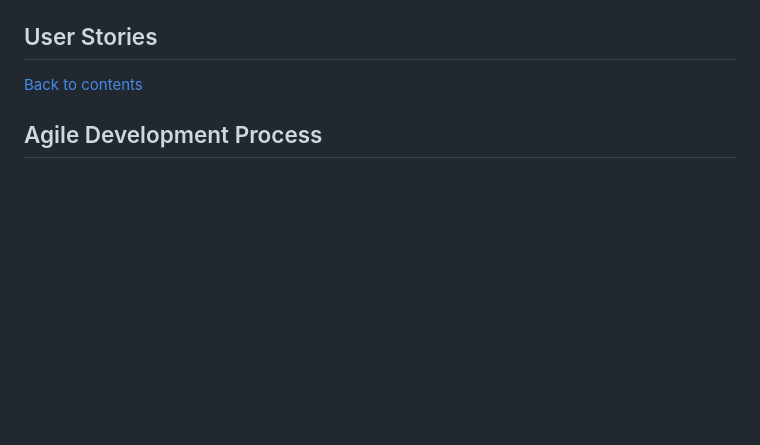
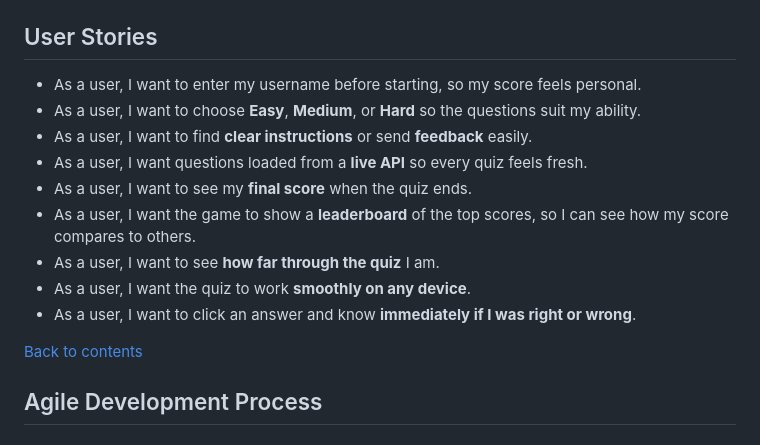
Before and after one commit to jolantadjatlova/geogenius, a Markdown page: README.md, the part around the change. GitHub-like rendering; blank space fills up the shorter version.

Commit message:
Add User stories section to README

```diff
--- a/README.md
+++ b/README.md
@@ -235,6 +235,16 @@ A contrast grid was used to ensure that text and interactive elements meet acces
 
 ## User Stories
 
+- As a user, I want to enter my username before starting, so my score feels personal.
+- As a user, I want to choose **Easy**, **Medium**, or **Hard** so the questions suit my ability.
+- As a user, I want to find **clear instructions** or send **feedback** easily.
+- As a user, I want questions loaded from a **live API** so every quiz feels fresh.
+- As a user, I want to see my **final score** when the quiz ends.
+- As a user, I want the game to show a **leaderboard** of the top scores, so I can see how my score compares to others.
+- As a user, I want to see **how far through the quiz** I am.
+- As a user, I want the quiz to work **smoothly on any device**.
+- As a user, I want to click an answer and know **immediately if I was right or wrong**.
+
 [Back to contents](#contents)
 
 ## Agile Development Process
```
